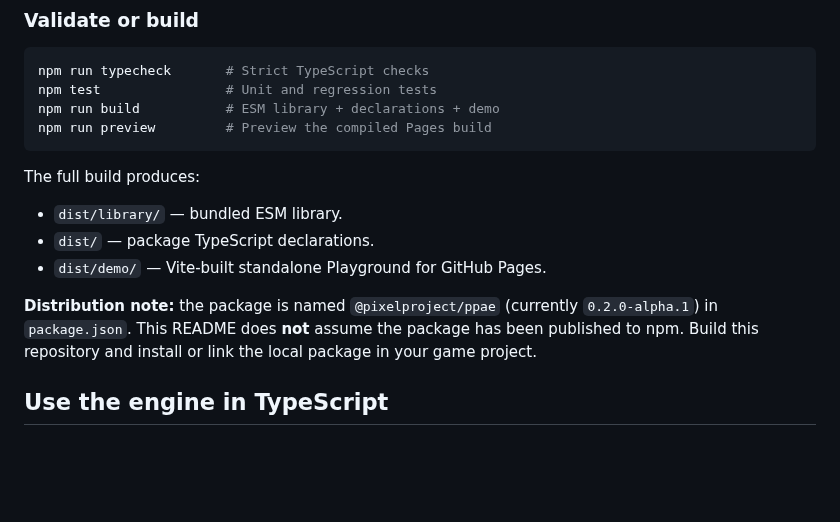
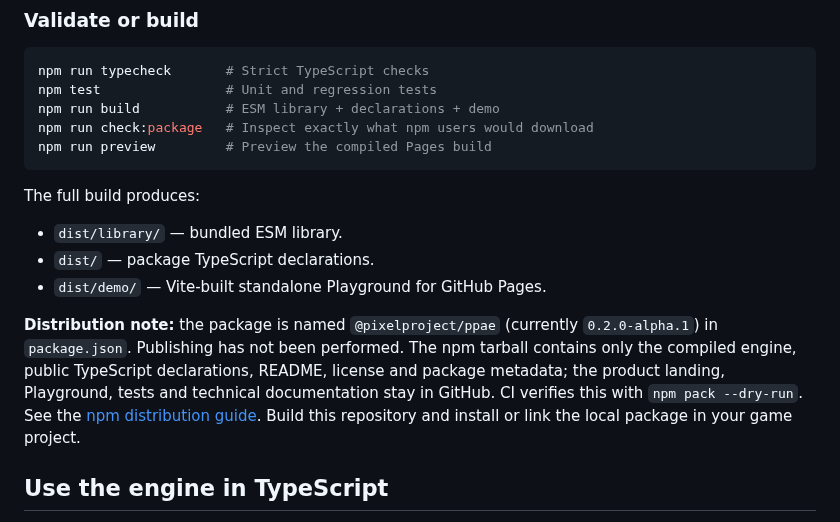
Before and after one commit to Mairon31/ppae-engine, a Markdown page: README.md, the part around the change. Rendered like a GitHub page; blank space fills up the shorter version.

Commit message:
docs(readme): clarify npm engine-only tarball and safe packaging verification command

````diff
--- a/README.md
+++ b/README.md
@@ -162,6 +162,7 @@ Open the local Vite URL shown in your terminal (normally `http://localhost:5173/
 npm run typecheck       # Strict TypeScript checks
 npm test                # Unit and regression tests
 npm run build           # ESM library + declarations + demo
+npm run check:package   # Inspect exactly what npm users would download
 npm run preview         # Preview the compiled Pages build
 ```
 
@@ -171,7 +172,7 @@ The full build produces:
 - `dist/` — package TypeScript declarations.
 - `dist/demo/` — Vite-built standalone Playground for GitHub Pages.
 
-**Distribution note:** the package is named `@pixelproject/ppae` (currently `0.2.0-alpha.1`) in `package.json`. This README does **not** assume the package has been published to npm. Build this repository and install or link the local package in your game project.
+**Distribution note:** the package is named `@pixelproject/ppae` (currently `0.2.0-alpha.1`) in `package.json`. Publishing has not been performed. The npm tarball contains only the compiled engine, public TypeScript declarations, README, license and package metadata; the product landing, Playground, tests and technical documentation stay in GitHub. CI verifies this with `npm pack --dry-run`. See the [npm distribution guide](docs/NPM_DISTRIBUTION.md). Build this repository and install or link the local package in your game project.
 
 ## Use the engine in TypeScript
 
````
